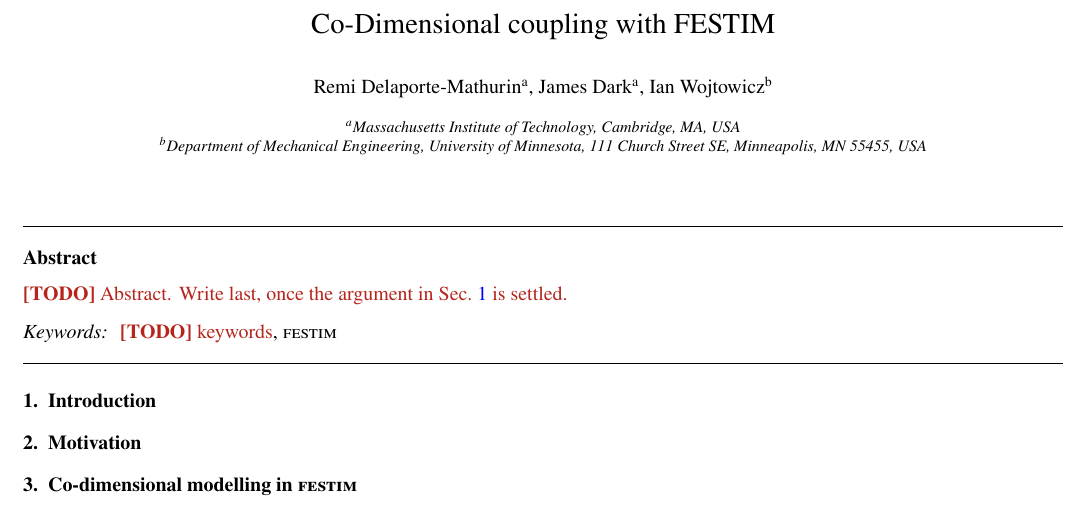
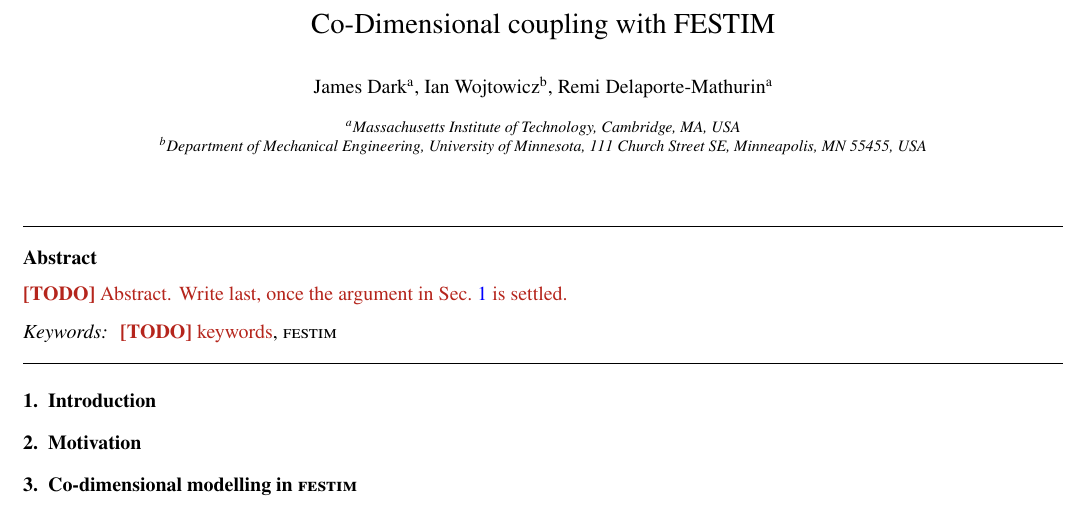
Before and after one commit to jhdark/Co-Dimensional-modelling-in-FESTIM, a LaTeX paper (main.tex): part of the page, cut so that both start at the same text. Compiled offline with pdfLaTeX.

Commit message:
Updates from Overleaf

```diff
--- a/main.tex
+++ b/main.tex
@@ -78,10 +78,9 @@
 % TODO(title): provisional, pick one once the framing is settled.
 \title{Co-Dimensional coupling with FESTIM}
 
-% TODO(authors): order is provisional, Ian appended last.
-\author[mit]{Remi Delaporte-Mathurin}
 \author[mit]{James Dark}
 \author[umn]{Ian Wojtowicz}
+\author[mit]{Remi Delaporte-Mathurin}
 
 \address[mit]{Massachusetts Institute of Technology, Cambridge, MA, USA}
 \address[umn]{Department of Mechanical Engineering, University of Minnesota, 111 Church Street SE, Minneapolis, MN 55455, USA}
```
